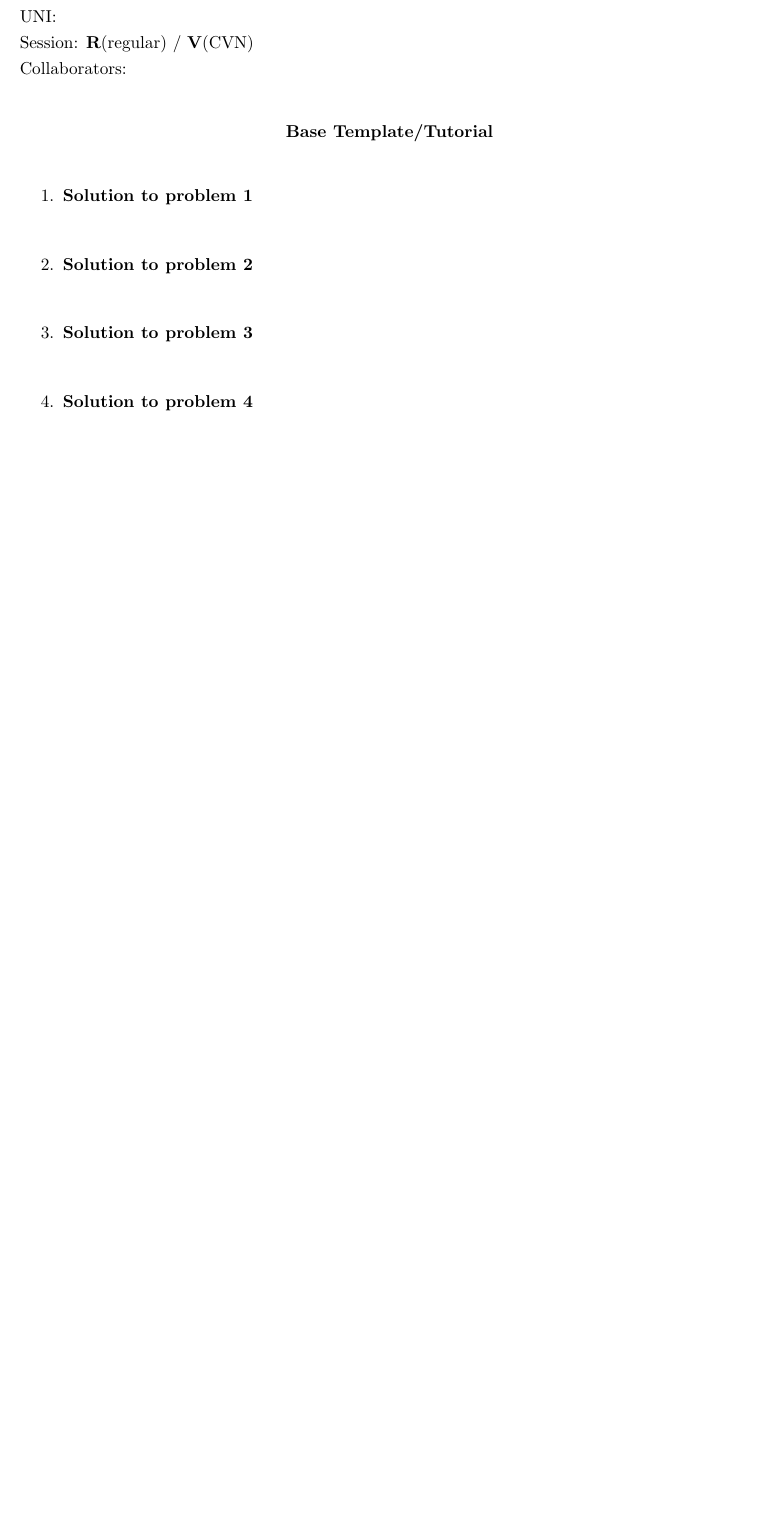
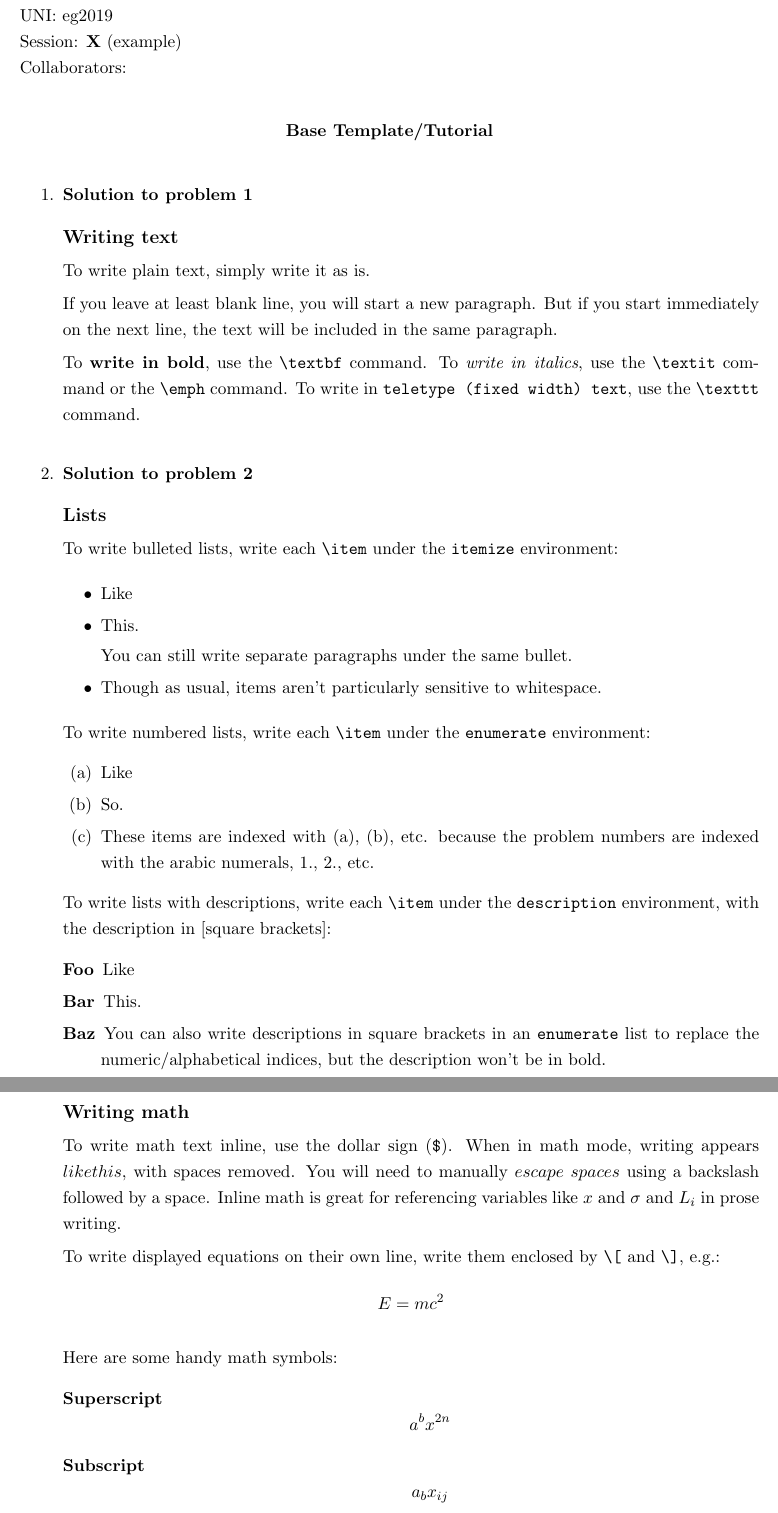
Before and after one commit to j-hui/algos-latex-templates, a LaTeX document (base-tutorial/base-tutorial.tex): part of the page before the commit and two parts of pages 1 and 2 of 4 after it, the two joined at a grey line, cut so that both start at the same text, the shorter picture padded with empty space. Compiled offline with pdfLaTeX.

Commit message:
wrote basic latex tutorial ttoo

```diff
--- a/base-tutorial/base-tutorial.tex
+++ b/base-tutorial/base-tutorial.tex
@@ -26,6 +26,10 @@
 }
 %%%% END pseudocode packages %%%%
 
+%%%% BEGIN other packages %%%%
+\usepackage{hyperref}
+%%%% END other packages %%%%
+
 % This defines a new command which you can use to start a new problem item
 % when under the enumerate environment, e.g.:
 %
@@ -39,6 +43,8 @@
   \medskip
 }
 
+\newcommand{\BACKSLASH}{\char`\\ }
+
 
 \begin{document}
 
@@ -46,9 +52,9 @@
 {\bf CSOR W4231.001---Summer 2019}
 \end{flushright}
 \begin{flushleft}
-  Name: \\
-  UNI: \\
-  Session: {\bf R}(regular) / {\bf V}(CVN) \\ % keep the relevant choice
+  Name: Example Man\\
+  UNI: eg2019\\
+  Session: {\bf X} (example) \\ % keep the relevant choice
   Collaborators: \\ % list names and UNIs of all collaborators
 \end{flushleft}
 
@@ -59,7 +65,82 @@
 
 \problemitem{1}
 
+{\large \textbf{Writing text}}
+
+To write plain text, simply write it as is.
+
+If you leave at least blank line, you will start a new paragraph.
+But if you start immediately on the next line, the text will be included in the
+same paragraph.
+
+To \textbf{write in bold}, use the \texttt{\BACKSLASH textbf} command. To
+\textit{write in} \emph{italics}, use the \texttt{\BACKSLASH textit} command or the
+\texttt{\BACKSLASH emph} command. To write in \texttt{teletype (fixed width)
+text}, use the \texttt{\BACKSLASH texttt} command.
+
 \problemitem{2}
+
+{\large \textbf{Lists}}
+
+To write bulleted lists, write each \texttt{\BACKSLASH item} under the
+\texttt{itemize} environment:
+
+\begin{itemize}
+  \item Like
+  \item This.
+
+    You can still write separate paragraphs under the same bullet.
+  \item
+
+    Though as usual, items aren't
+particularly sensitive
+    to whitespace.
+
+
+\end{itemize}
+
+To write numbered lists, write each \texttt{\BACKSLASH item} under the
+\texttt{enumerate} environment:
+\begin{enumerate}
+  \item Like
+  \item So.
+  \item These items are indexed with (a), (b), etc. because the problem numbers
+    are indexed with the arabic numerals, 1., 2., etc.
+\end{enumerate}
+
+To write lists with descriptions, write each \texttt{\BACKSLASH item} under the
+\texttt{description} environment, with the description in [square brackets]:
+\begin{description}
+  \item[Foo] Like
+  \item[Bar] This.
+  \item[Baz]
+    You can also write descriptions in square brackets in an
+    \texttt{enumerate} list to replace the numeric/alphabetical indices, but the
+    description won't be in bold.
+\end{description}
 
 \problemitem{3}
 
+{\large \textbf{Writing math}}
+
+To write math text inline, use the dollar sign (\texttt{\$}).  When in math
+mode, writing appears $like this$, with spaces removed.  You will need to
+manually $escape\ spaces$ using a backslash followed by a space. Inline math is
+great for referencing variables like $x$ and $\sigma$ and $L_i$ in prose
+writing.
+
+To write displayed equations on their own line, write them enclosed by
+\texttt{\BACKSLASH[} and \texttt{\BACKSLASH]}, e.g.:
+\[
+  E = mc^2
+\]
+
+Here are some handy math symbols:
+\begin{description}
+  \item[Superscript]
+    \[
+      a^b x^{2n}
+    \]
+  \item[Subscript]
+    \[
+      a_b x_{ij}
```
Also changed, not shown: hw1/hw1-submit.tex (+4 -0 lines), README.md, base-tutorial/base-tutorial.tex (137 more changed lines).
